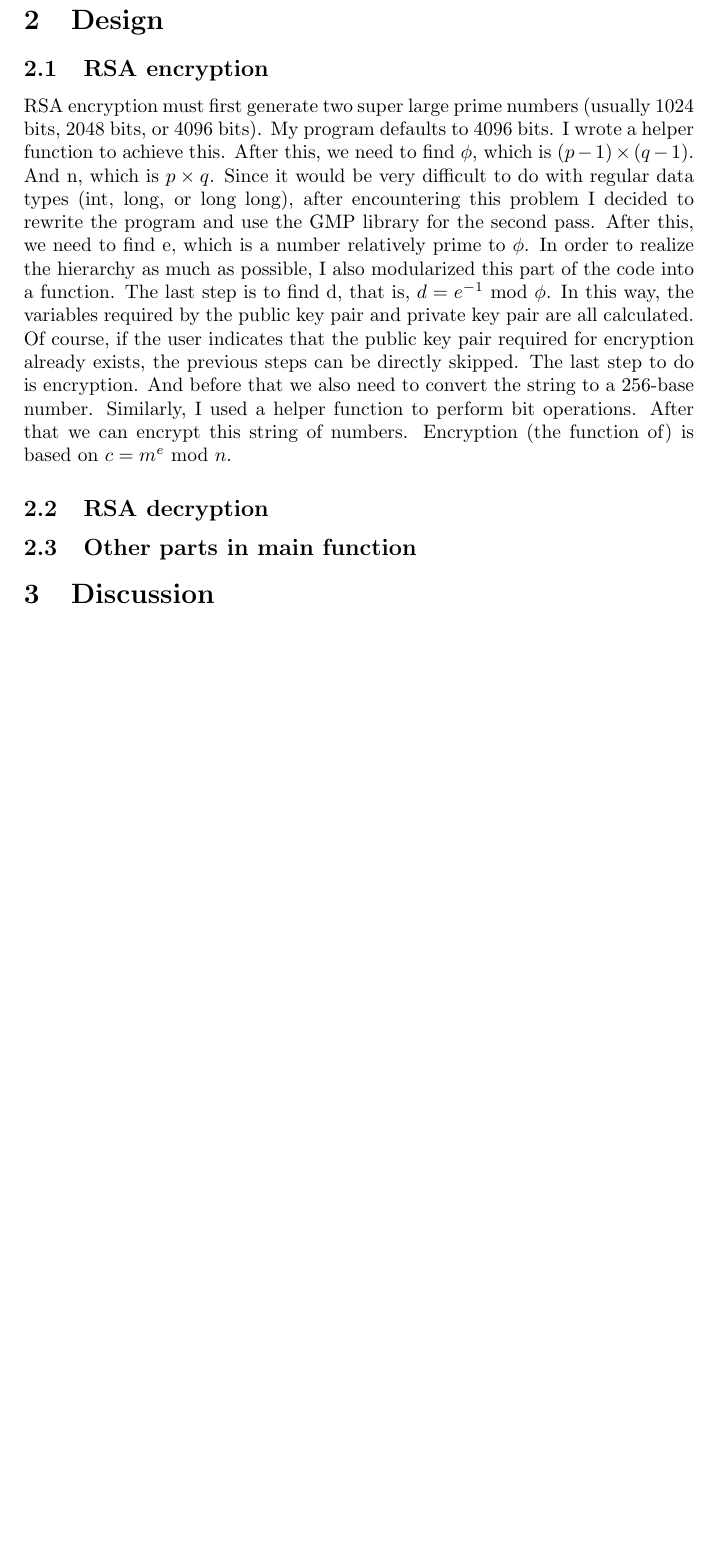
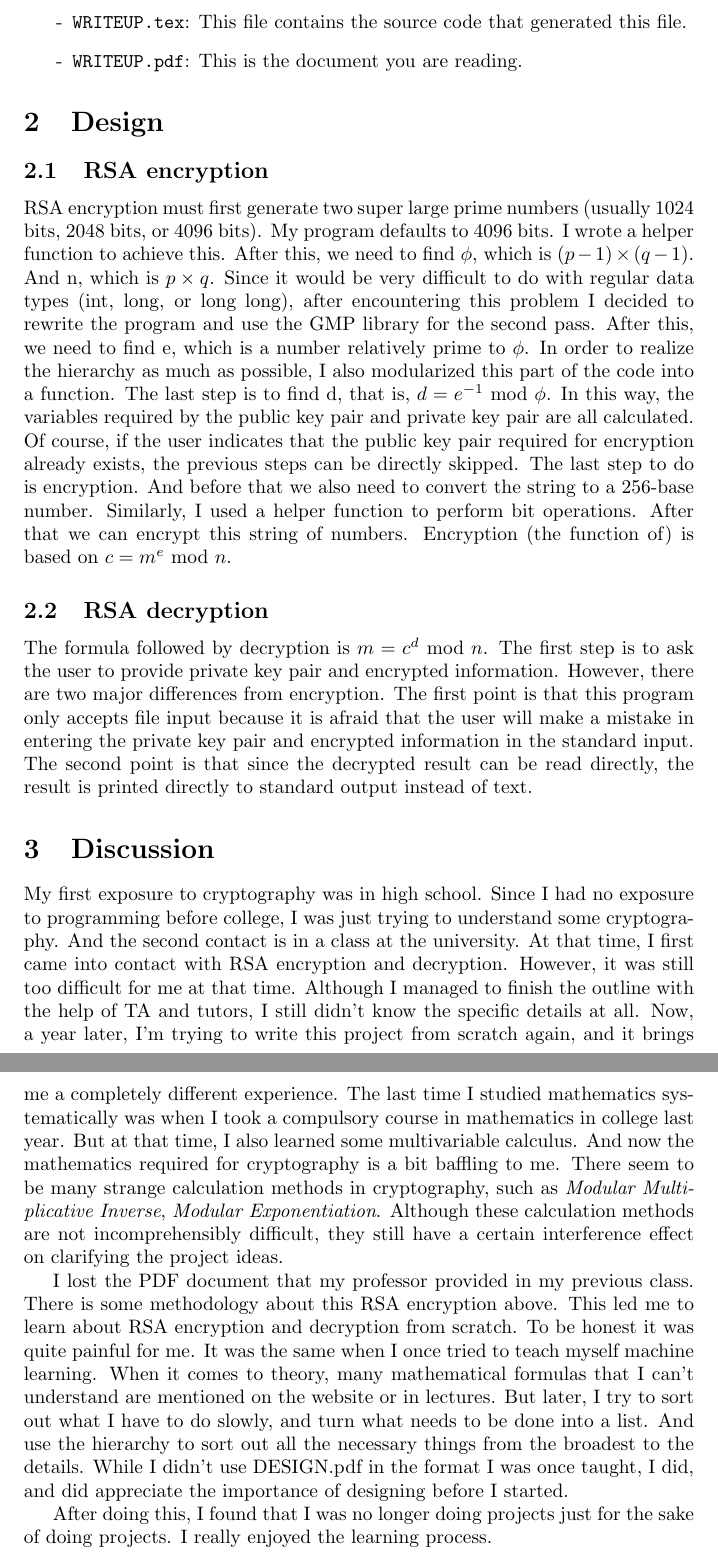
Before and after one commit to MonsterBlue01/RSA-Encryption-Algorithm, a LaTeX document (WRITEUP.tex): part of page 2 of 2 before the commit and two parts of pages 2 and 3 of 3 after it, the two joined at a grey line, cut at the place of the change, the shorter picture padded with empty space. Compiled offline with pdfLaTeX.

Commit message:
2022/12/27 18:30

```diff
--- a/WRITEUP.tex
+++ b/WRITEUP.tex
@@ -21,11 +21,18 @@
         \item[-] \texttt{NOTE.md}: Many times I will forget some previous ideas, so I created a \texttt{NOTE.md} to write down what should be paid attention to when making changes next time, and what things must be modified next time.
         \item[-] \texttt{Rabin-Miller Algo.jpg}: When I was using regular data types (int, long, long long) I needed to implement many operations by myself. Verifying whether a number is prime is one of them. Since I still can't understand the Rabin-Miller algorithm, I just use a flowchart to implement it step by step. However, since I used the GMP library, this is not as useful as before, but I still keep it.
         \item[-] \texttt{README.md}: This file contains a brief introduction to my project. For example, the introduction of usage and functions.
+        \item[-] \texttt{WRITEUP.tex}: This file contains the source code that generated this file.
+        \item[-] \texttt{WRITEUP.pdf}: This is the document you are reading.
     \end{enumerate}
 \section{Design}
     \subsection{RSA encryption}
         RSA encryption must first generate two super large prime numbers (usually 1024 bits, 2048 bits, or 4096 bits). My program defaults to 4096 bits. I wrote a helper function to achieve this. After this, we need to find $\phi$, which is $(p-1)\times(q-1)$. And n, which is $p\times q$. Since it would be very difficult to do with regular data types (int, long, or long long), after encountering this problem I decided to rewrite the program and use the GMP library for the second pass. After this, we need to find e, which is a number relatively prime to $\phi$. In order to realize the hierarchy as much as possible, I also modularized this part of the code into a function. The last step is to find d, that is, $d = e^{-1}\ \mathrm{mod}\ \phi$. In this way, the variables required by the public key pair and private key pair are all calculated. Of course, if the user indicates that the public key pair required for encryption already exists, the previous steps can be directly skipped. The last step to do is encryption. And before that we also need to convert the string to a 256-base number. Similarly, I used a helper function to perform bit operations. After that we can encrypt this string of numbers. Encryption (the function of) is based on $c = m^e\ \mathrm{mod}\ n$.
     \subsection{RSA decryption}
-    \subsection{Other parts in main function}
+    The formula followed by decryption is $m = c^d\ \mathrm{mod}\ n$. The first step is to ask the user to provide private key pair and encrypted information. However, there are two major differences from encryption. The first point is that this program only accepts file input because it is afraid that the user will make a mistake in entering the private key pair and encrypted information in the standard input. The second point is that since the decrypted result can be read directly, the result is printed directly to standard output instead of text.
 \section{Discussion}
+    My first exposure to cryptography was in high school. Since I had no exposure to programming before college, I was just trying to understand some cryptography. And the second contact is in a class at the university. At that time, I first came into contact with RSA encryption and decryption. However, it was still too difficult for me at that time. Although I managed to finish the outline with the help of TA and tutors, I still didn't know the specific details at all. Now, a year later, I'm trying to write this project from scratch again, and it brings me a completely different experience. The last time I studied mathematics systematically was when I took a compulsory course in mathematics in college last year. But at that time, I also learned some multivariable calculus. And now the mathematics required for cryptography is a bit baffling to me. There seem to be many strange calculation methods in cryptography, such as \textit{Modular Multiplicative Inverse}, \textit{Modular Exponentiation}. Although these calculation methods are not incomprehensibly difficult, they still have a certain interference effect on clarifying the project ideas.
+
+    I lost the PDF document that my professor provided in my previous class. There is some methodology about this RSA encryption above. This led me to learn about RSA encryption and decryption from scratch. To be honest it was quite painful for me. It was the same when I once tried to teach myself machine learning. When it comes to theory, many mathematical formulas that I can't understand are mentioned on the website or in lectures. But later, I try to sort out what I have to do slowly, and turn what needs to be done into a list. And use the hierarchy to sort out all the necessary things from the broadest to the details. While I didn't use DESIGN.pdf in the format I was once taught, I did, and did appreciate the importance of designing before I started.
+
+    After doing this, I found that I was no longer doing projects just for the sake of doing projects. I really enjoyed the learning process.
 \end{document}
```
Also changed, not shown: README.md, 1 other file.
